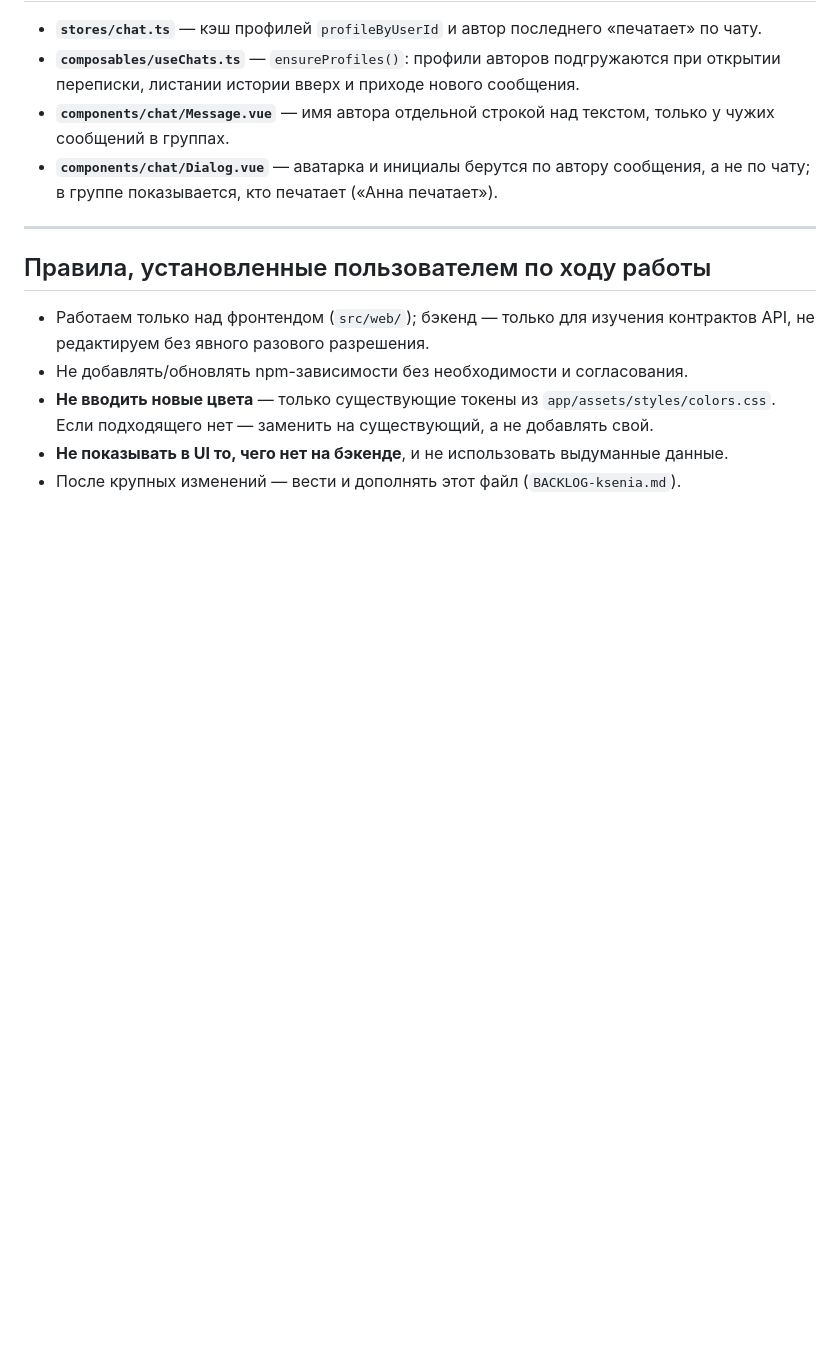
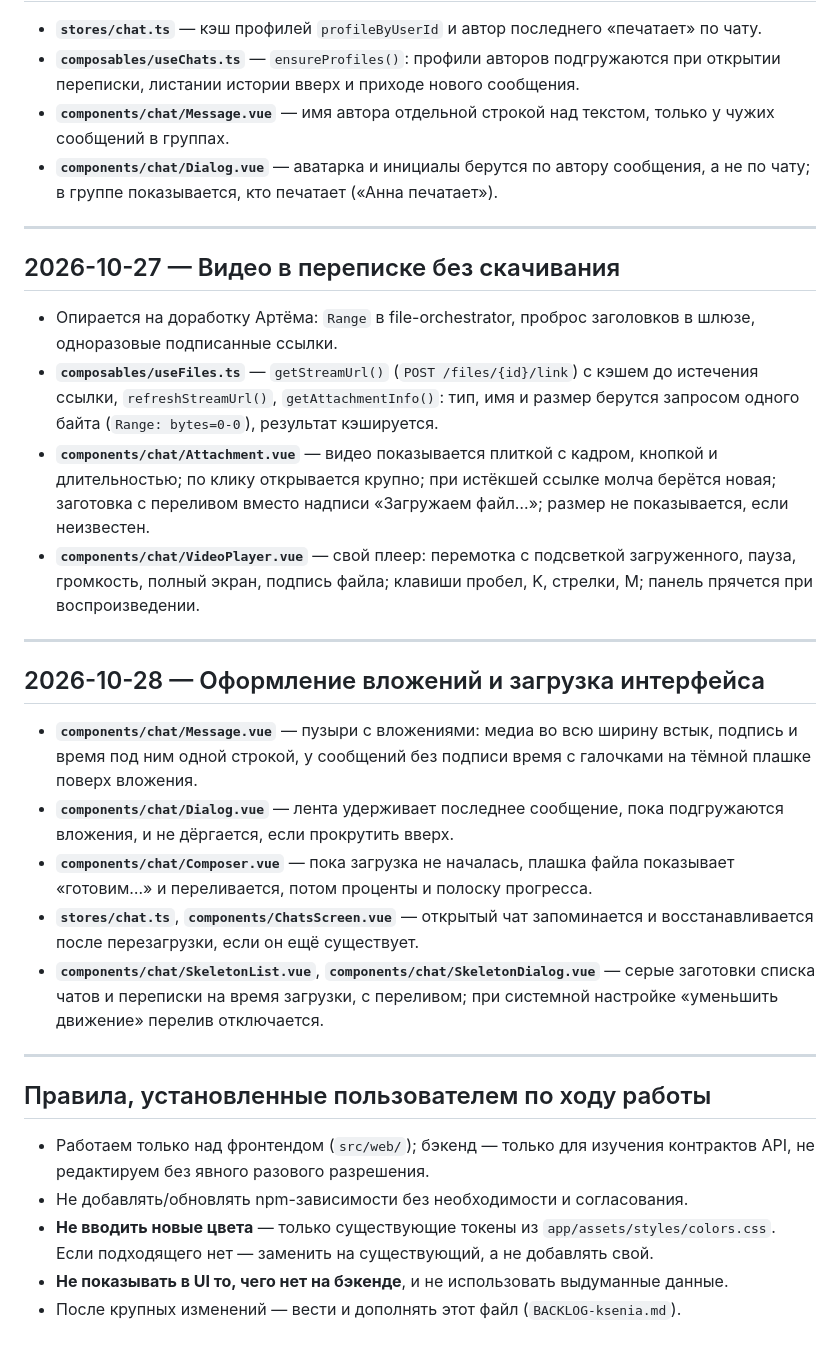
Before and after one commit to Skuyno/Telemax, a Markdown page: BACKLOG-ksenia.md, the part around the change. GitHub-like rendering; blank space fills up the shorter version.

Commit message:
docs: update backlog

```diff
--- a/BACKLOG-ksenia.md
+++ b/BACKLOG-ksenia.md
@@ -269,6 +269,25 @@
 
 ---
 
+## 2026-10-27 — Видео в переписке без скачивания
+
+- Опирается на доработку Артёма: `Range` в file-orchestrator, проброс заголовков в шлюзе, одноразовые подписанные ссылки.
+- **`composables/useFiles.ts`** — `getStreamUrl()` (`POST /files/{id}/link`) с кэшем до истечения ссылки, `refreshStreamUrl()`, `getAttachmentInfo()`: тип, имя и размер берутся запросом одного байта (`Range: bytes=0-0`), результат кэшируется.
+- **`components/chat/Attachment.vue`** — видео показывается плиткой с кадром, кнопкой и длительностью; по клику открывается крупно; при истёкшей ссылке молча берётся новая; заготовка с переливом вместо надписи «Загружаем файл…»; размер не показывается, если неизвестен.
+- **`components/chat/VideoPlayer.vue`** — свой плеер: перемотка с подсветкой загруженного, пауза, громкость, полный экран, подпись файла; клавиши пробел, K, стрелки, M; панель прячется при воспроизведении.
+
+---
+
+## 2026-10-28 — Оформление вложений и загрузка интерфейса
+
+- **`components/chat/Message.vue`** — пузыри с вложениями: медиа во всю ширину встык, подпись и время под ним одной строкой, у сообщений без подписи время с галочками на тёмной плашке поверх вложения.
+- **`components/chat/Dialog.vue`** — лента удерживает последнее сообщение, пока подгружаются вложения, и не дёргается, если прокрутить вверх.
+- **`components/chat/Composer.vue`** — пока загрузка не началась, плашка файла показывает «готовим…» и переливается, потом проценты и полоску прогресса.
+- **`stores/chat.ts`**, **`components/ChatsScreen.vue`** — открытый чат запоминается и восстанавливается после перезагрузки, если он ещё существует.
+- **`components/chat/SkeletonList.vue`**, **`components/chat/SkeletonDialog.vue`** — серые заготовки списка чатов и переписки на время загрузки, с переливом; при системной настройке «уменьшить движение» перелив отключается.
+
+---
+
 ## Правила, установленные пользователем по ходу работы
 
 - Работаем только над фронтендом (`src/web/`); бэкенд — только для изучения контрактов API, не редактируем без явного разового разрешения.
```
